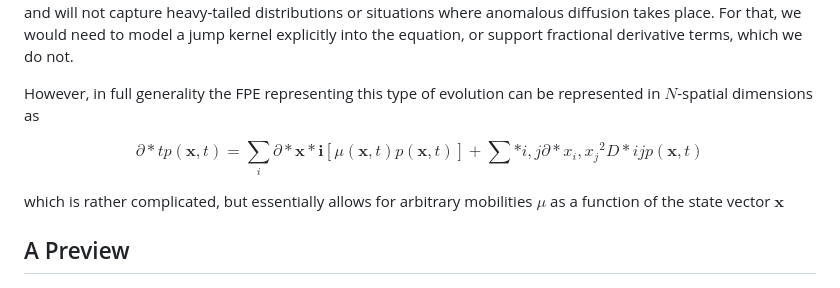
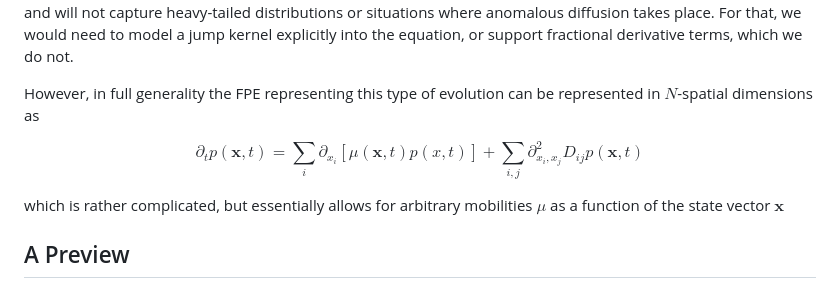
Before and after one commit to StevenJLarge/FokkerPlanck, a Markdown page: README.md, the part around the change. GitHub-like rendering.

Commit message:
removed autoformatting for equations

```diff
--- a/README.md
+++ b/README.md
@@ -36,7 +36,7 @@ Simply put, this software package deals with the Fokker-Planck equation. This eq
 
 However, in full generality the FPE representing this type of evolution can be represented in $N$-spatial dimensions as
 
-$$ \partial*t p(\boldsymbol{x}, t) = \sum_i \partial*{\boldsymbol{x*i}} \left[\mu(\boldsymbol{x}, t) p(\boldsymbol{x}, t)\right] + \sum*{i, j}\partial*{x_i, x_j}^2D*{ij}p(\boldsymbol{x}, t) $$
+$$ \partial_t p(\boldsymbol{x}, t) = \sum_i \partial_{{x_i}} \left[\mu(\boldsymbol{x}, t) p(x, t)\right] + \sum_{i, j}\partial_{x_i, x_j}^2D_{ij}p(\boldsymbol{x}, t) $$
 
 which is rather complicated, but essentially allows for arbitrary mobilities $\mu$ as a function of the state vector $\boldsymbol{x}$
 
```
